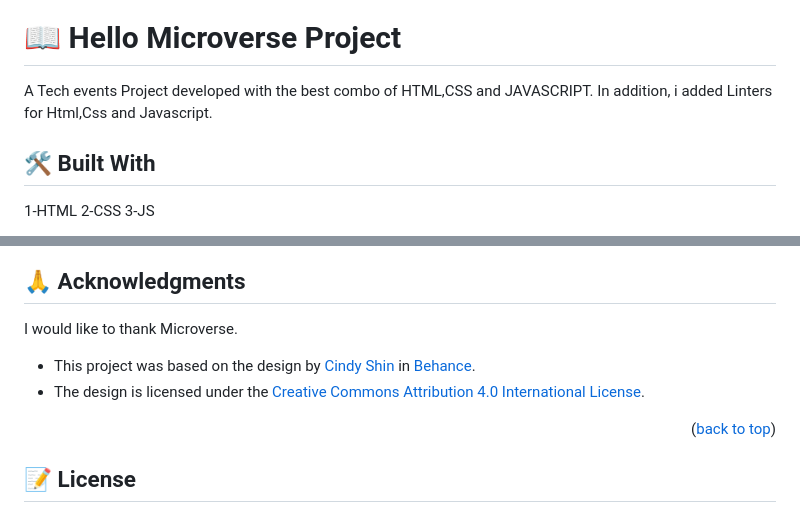
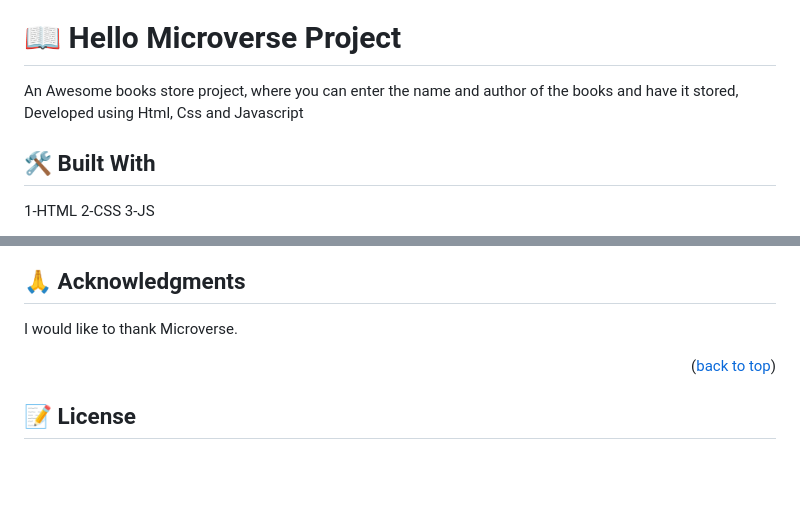
Before and after one commit to AbuTalha3/AwesomeBooksList, a Markdown page: README.md, 2 parts joined by grey strips. GitHub-like rendering; blank space fills up the shorter version.

```diff
--- a/README.md
+++ b/README.md
@@ -31,7 +23,7 @@
 
 # 📖 Hello Microverse Project <a name="about-project"></a>
 
-A Tech events Project developed with the best combo of HTML,CSS and JAVASCRIPT. In addition, i added Linters for Html,Css and Javascript.
+An Awesome books store project, where you can enter the name and author of the books and have it stored, Developed using Html, Css and Javascript
 
 ## 🛠 Built With <a name="built-with"></a>
 
@@ -181,9 +168,6 @@ If you like this project just give it a star -
 
 I would like to thank Microverse.
 
-- This project was based on the design by [Cindy Shin](https://www.behance.net/adagio07) in [Behance](https://www.behance.net/gallery/29845175/CC-Global-Summit-2015).
-- The design is licensed under the [Creative Commons Attribution 4.0 International License](http://creativecommons.org/licenses/by/4.0/).
-
 <p align="right">(<a href="#readme-top">back to top</a>)</p>
 
 <!-- LICENSE -->
```
Also changed, not shown: other parts of README.md (+11 -24 lines).
